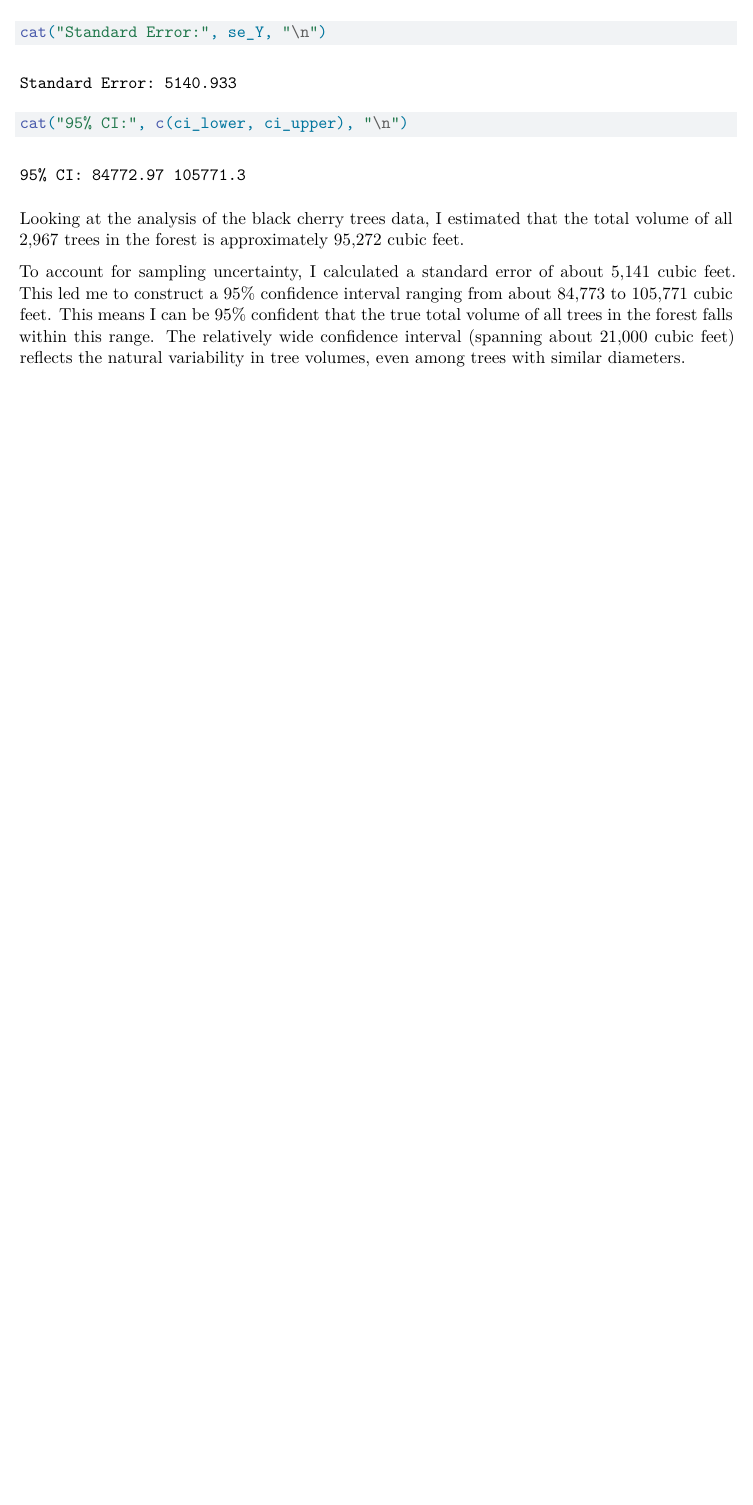
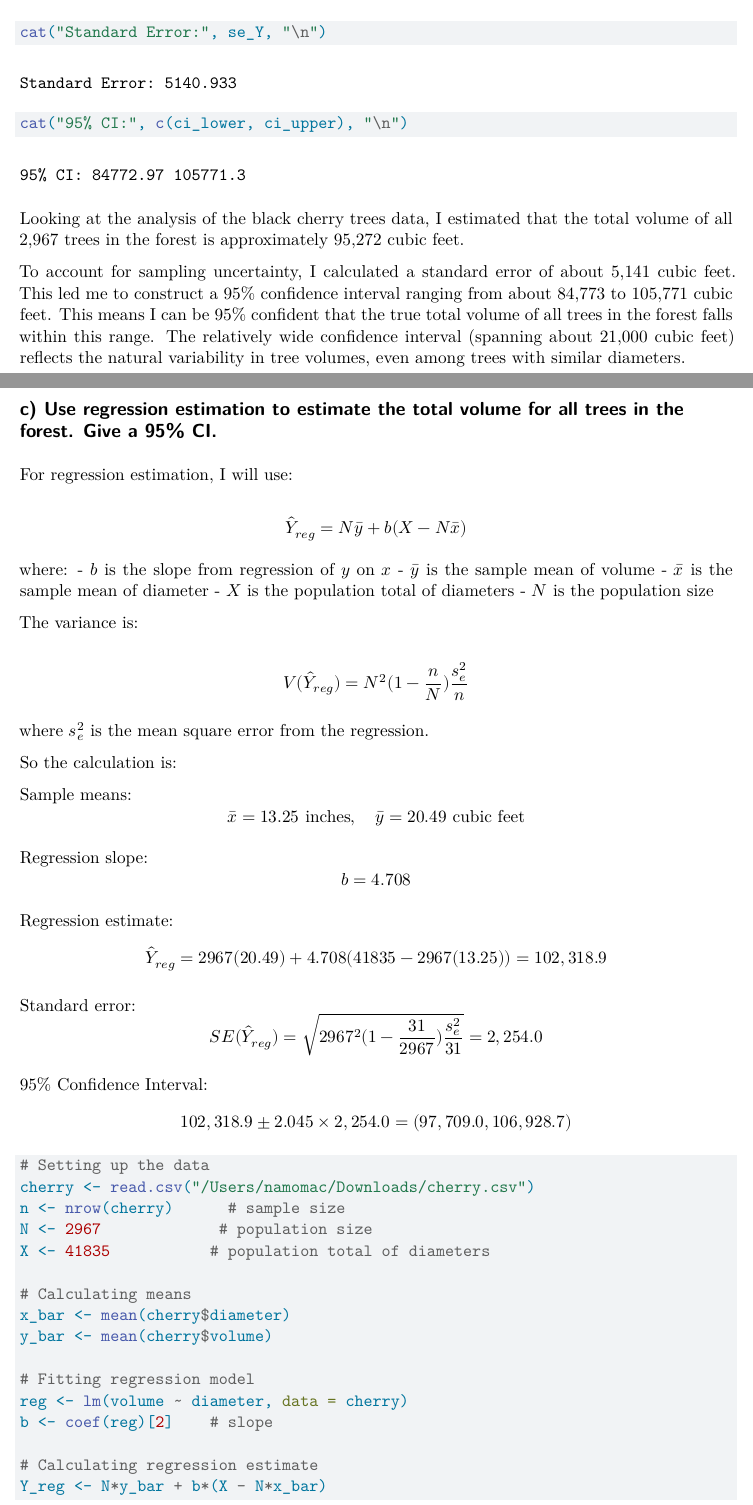
Before and after one commit to namo507/SURV-625, a Quarto document (HW3.qmd): part of page 9 of 9 before the commit and two parts of pages 9 and 10 of 11 after it, the two joined at a grey line, cut so that both start at the same text, the shorter picture padded with empty space. Rendered offline with R 4.5, knitr and Pandoc in place of Quarto, then LaTeX, with nearby package versions.

Commit message:
all parts done and some edits in the question format

````diff
--- a/HW3.qmd
+++ b/HW3.qmd
@@ -323,3 +323,52 @@ Looking at the analysis of the black cherry trees data, I estimated that the tot
 
 To account for sampling uncertainty, I calculated a standard error of about 5,141 cubic feet. This led me to construct a 95% confidence interval ranging from about 84,773 to 105,771 cubic feet.
 This means I can be 95% confident that the true total volume of all trees in the forest falls within this range. The relatively wide confidence interval (spanning about 21,000 cubic feet) reflects the natural variability in tree volumes, even among trees with similar diameters.
+
+## c) Use regression estimation to estimate the total volume for all trees in the forest. Give a 95% CI.
+
+For regression estimation, I will use:
+
+$$\hat{Y}_{reg} = N\bar{y} + b(X - N\bar{x})$$
+
+where:
+- $b$ is the slope from regression of $y$ on $x$
+- $\bar{y}$ is the sample mean of volume
+- $\bar{x}$ is the sample mean of diameter
+- $X$ is the population total of diameters
+- $N$ is the population size
+
+The variance is:
+
+$$V(\hat{Y}_{reg}) = N^2(1-\frac{n}{N})\frac{s_e^2}{n}$$
+
+where $s_e^2$ is the mean square error from the regression.
+
+So the calculation is:
+
+Sample means: $$\bar{x} = 13.25\text{ inches}, \quad \bar{y} = 20.49\text{ cubic feet}$$
+
+Regression slope: $$b = 4.708$$
+
+Regression estimate: $$\hat{Y}_{reg} = 2967(20.49) + 4.708(41835 - 2967(13.25)) = 102,318.9$$
+
+Standard error: $$SE(\hat{Y}_{reg}) = \sqrt{2967^2(1-\frac{31}{2967})\frac{s_e^2}{31}} = 2,254.0$$
+
+95% Confidence Interval: $$102,318.9 \pm 2.045 \times 2,254.0 = (97,709.0, 106,928.7)$$
+
+```{r}
+# Setting up the data
+cherry <- read.csv("/Users/namomac/Downloads/cherry.csv")
+n <- nrow(cherry)      # sample size
+N <- 2967             # population size
+X <- 41835           # population total of diameters
+
+# Calculating means
+x_bar <- mean(cherry$diameter)
+y_bar <- mean(cherry$volume)
+
+# Fitting regression model
+reg <- lm(volume ~ diameter, data = cherry)
+b <- coef(reg)[2]    # slope
+
+# Calculating regression estimate
+Y_reg <- N*y_bar + b*(X - N*x_bar)
````
Also changed, not shown: HW3.qmd (25 more changed lines).
